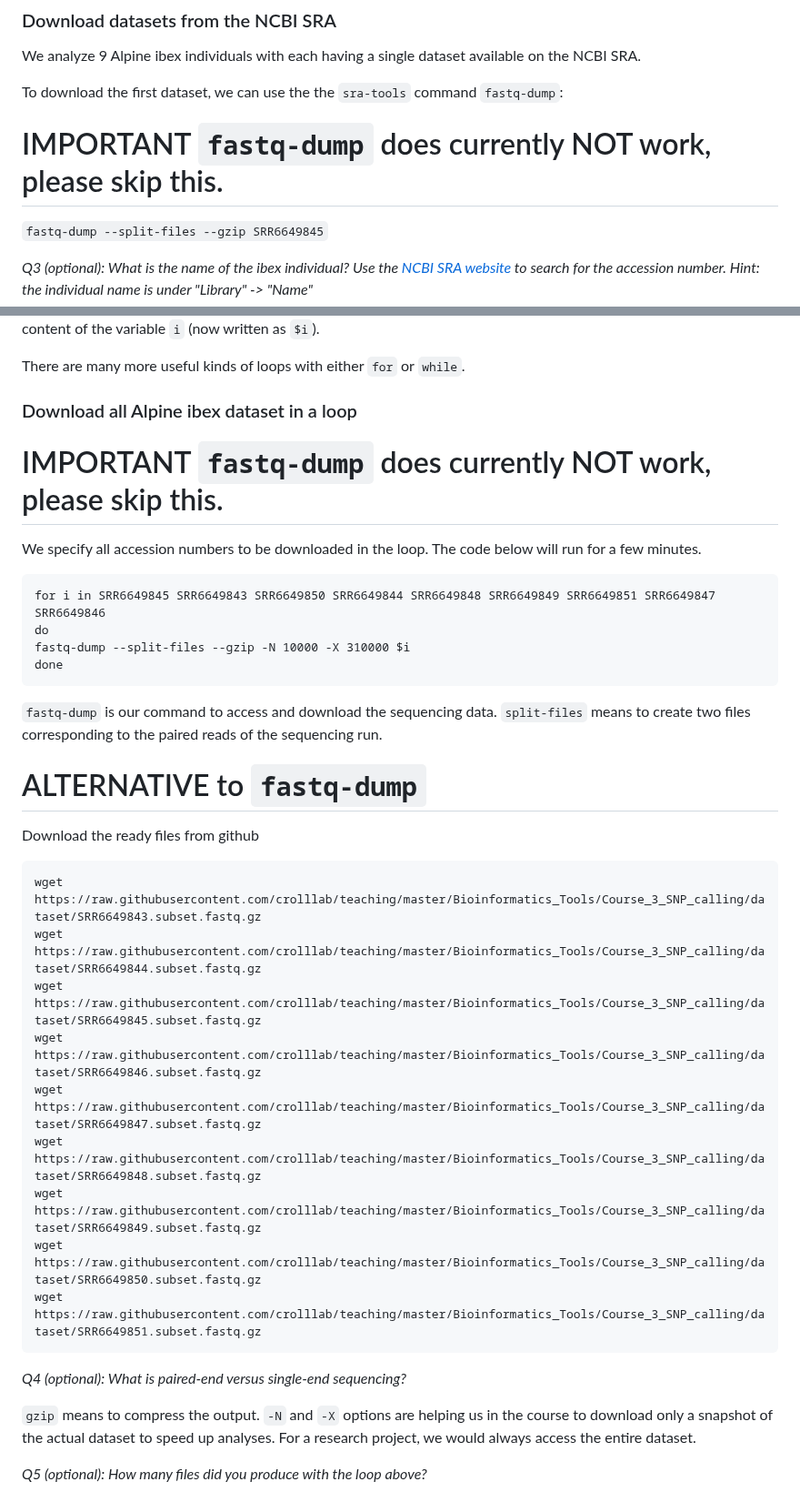
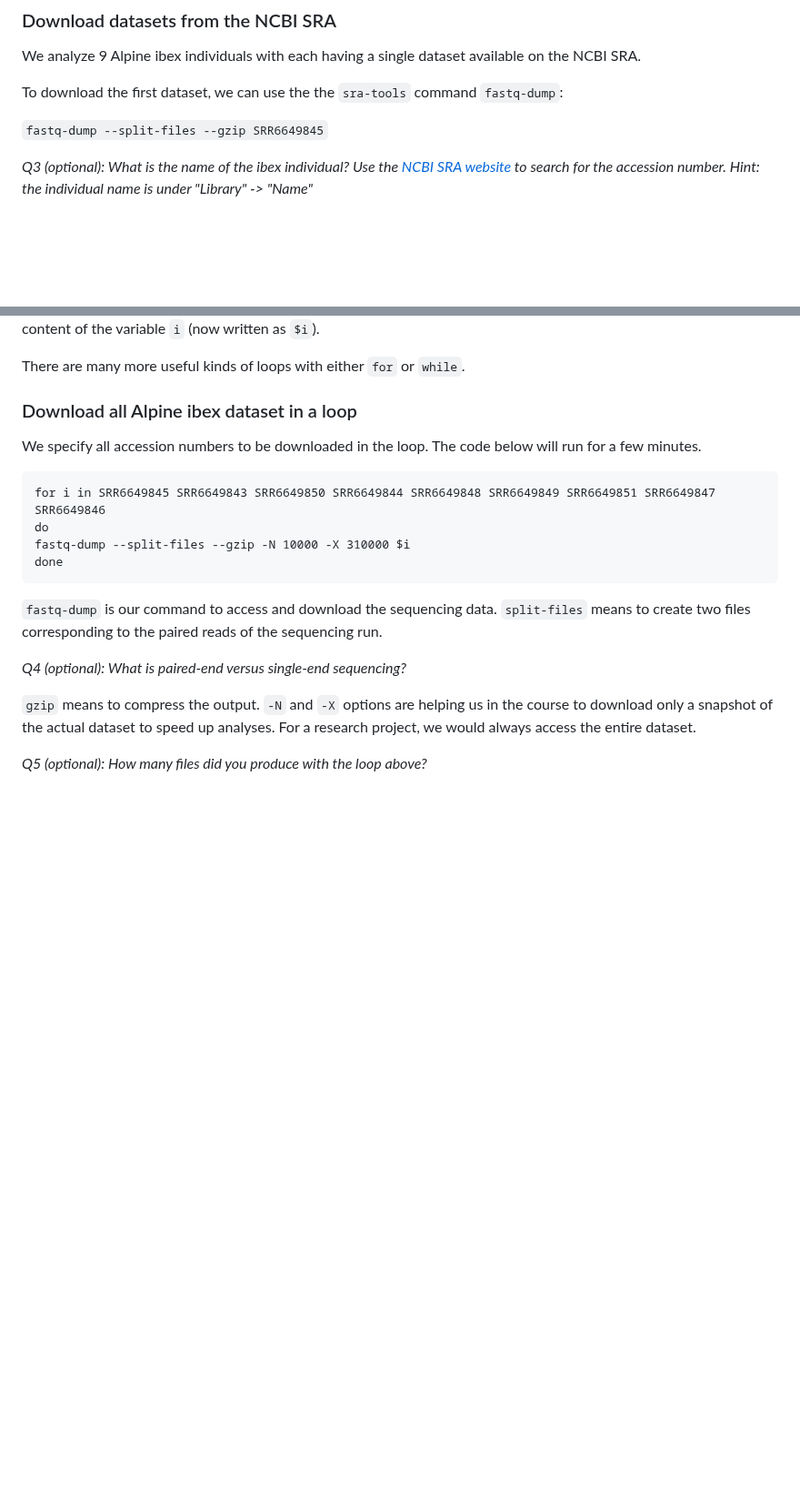
Before and after one commit to crolllab/teaching, a Markdown page: Bioinformatics_Tools/Course_3_SNP_calling/README.md, 2 parts joined by grey strips. Shown at 91% size. Rendered like a GitHub page; blank space fills up the shorter version.

Commit message:
updated course

````diff
--- a/Bioinformatics_Tools/Course_3_SNP_calling/README.md
+++ b/Bioinformatics_Tools/Course_3_SNP_calling/README.md
@@ -64,8 +64,6 @@ We analyze 9 Alpine ibex individuals with each having a single dataset available
 
 To download the first dataset, we can use the the `sra-tools` command `fastq-dump`:
 
-# IMPORTANT `fastq-dump` does currently NOT work, please skip this.
-
 `fastq-dump --split-files --gzip SRR6649845`
 
 _Q3 (optional): What is the name of the ibex individual? Use the [NCBI SRA website](https://www.ncbi.nlm.nih.gov/sra) to search for the accession number. Hint: the individual name is under "Library" -> "Name"_
@@ -105,7 +103,6 @@ There are many more useful kinds of loops with either `for` or `while`.
 
 ### Download all Alpine ibex dataset in a loop
 
-# IMPORTANT `fastq-dump` does currently NOT work, please skip this.
 
 We specify all accession numbers to be downloaded in the loop. The code below will run for a few minutes.
 
@@ -117,21 +114,6 @@ done
 ```
 
 `fastq-dump` is our command to access and download the sequencing data. `split-files` means to create two files corresponding to the paired reads of the sequencing run.
-
-# ALTERNATIVE to `fastq-dump`
-
-Download the ready files from github
-```
-wget https://raw.githubusercontent.com/crolllab/teaching/master/Bioinformatics_Tools/Course_3_SNP_calling/dataset/SRR6649843.subset.fastq.gz
-wget https://raw.githubusercontent.com/crolllab/teaching/master/Bioinformatics_Tools/Course_3_SNP_calling/dataset/SRR6649844.subset.fastq.gz
-wget https://raw.githubusercontent.com/crolllab/teaching/master/Bioinformatics_Tools/Course_3_SNP_calling/dataset/SRR6649845.subset.fastq.gz
-wget https://raw.githubusercontent.com/crolllab/teaching/master/Bioinformatics_Tools/Course_3_SNP_calling/dataset/SRR6649846.subset.fastq.gz
-wget https://raw.githubusercontent.com/crolllab/teaching/master/Bioinformatics_Tools/Course_3_SNP_calling/dataset/SRR6649847.subset.fastq.gz
-wget https://raw.githubusercontent.com/crolllab/teaching/master/Bioinformatics_Tools/Course_3_SNP_calling/dataset/SRR6649848.subset.fastq.gz
-wget https://raw.githubusercontent.com/crolllab/teaching/master/Bioinformatics_Tools/Course_3_SNP_calling/dataset/SRR6649849.subset.fastq.gz
-wget https://raw.githubusercontent.com/crolllab/teaching/master/Bioinformatics_Tools/Course_3_SNP_calling/dataset/SRR6649850.subset.fastq.gz
-wget https://raw.githubusercontent.com/crolllab/teaching/master/Bioinformatics_Tools/Course_3_SNP_calling/dataset/SRR6649851.subset.fastq.gz
-```
 
 _Q4 (optional): What is paired-end versus single-end sequencing?_
 
````
